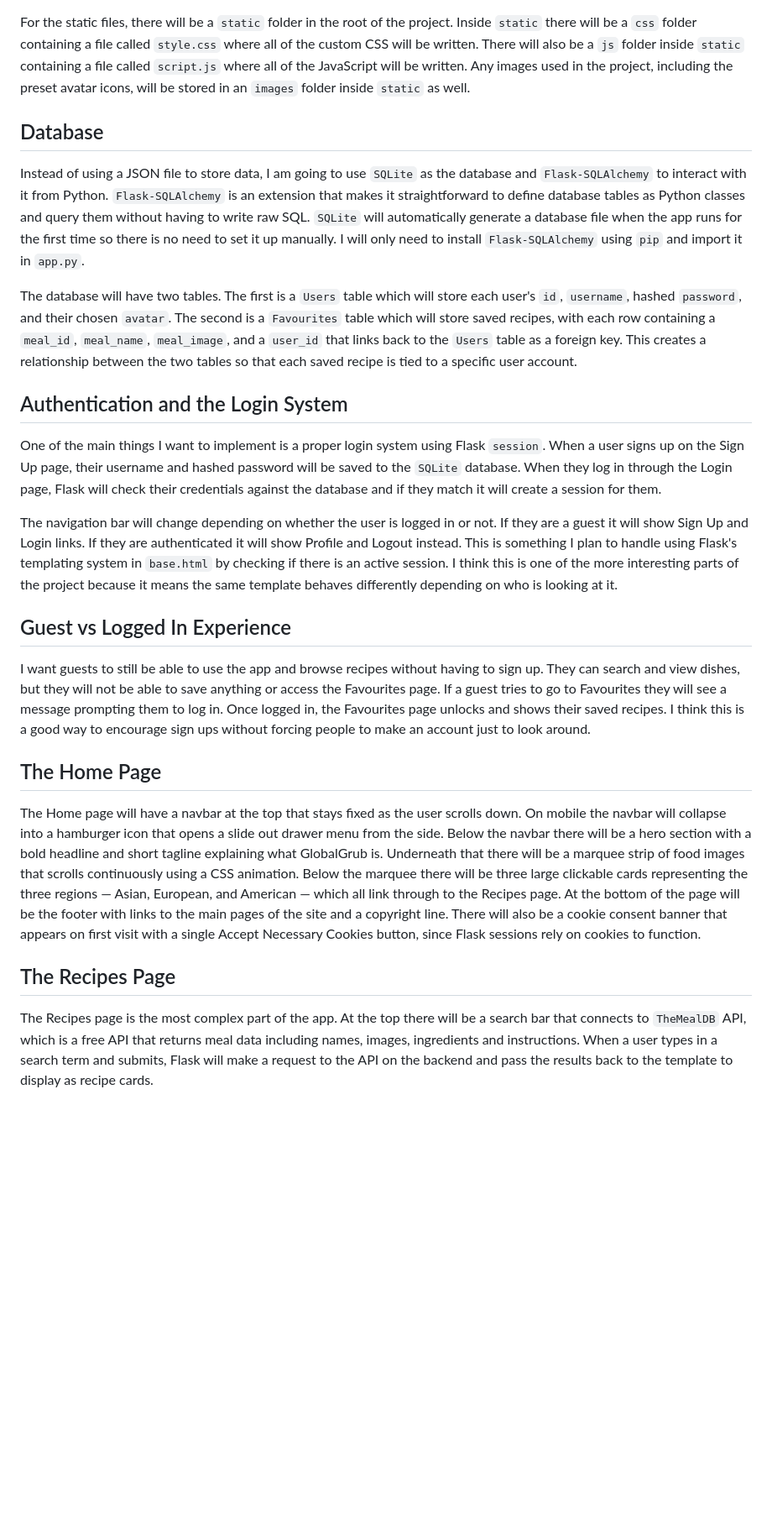
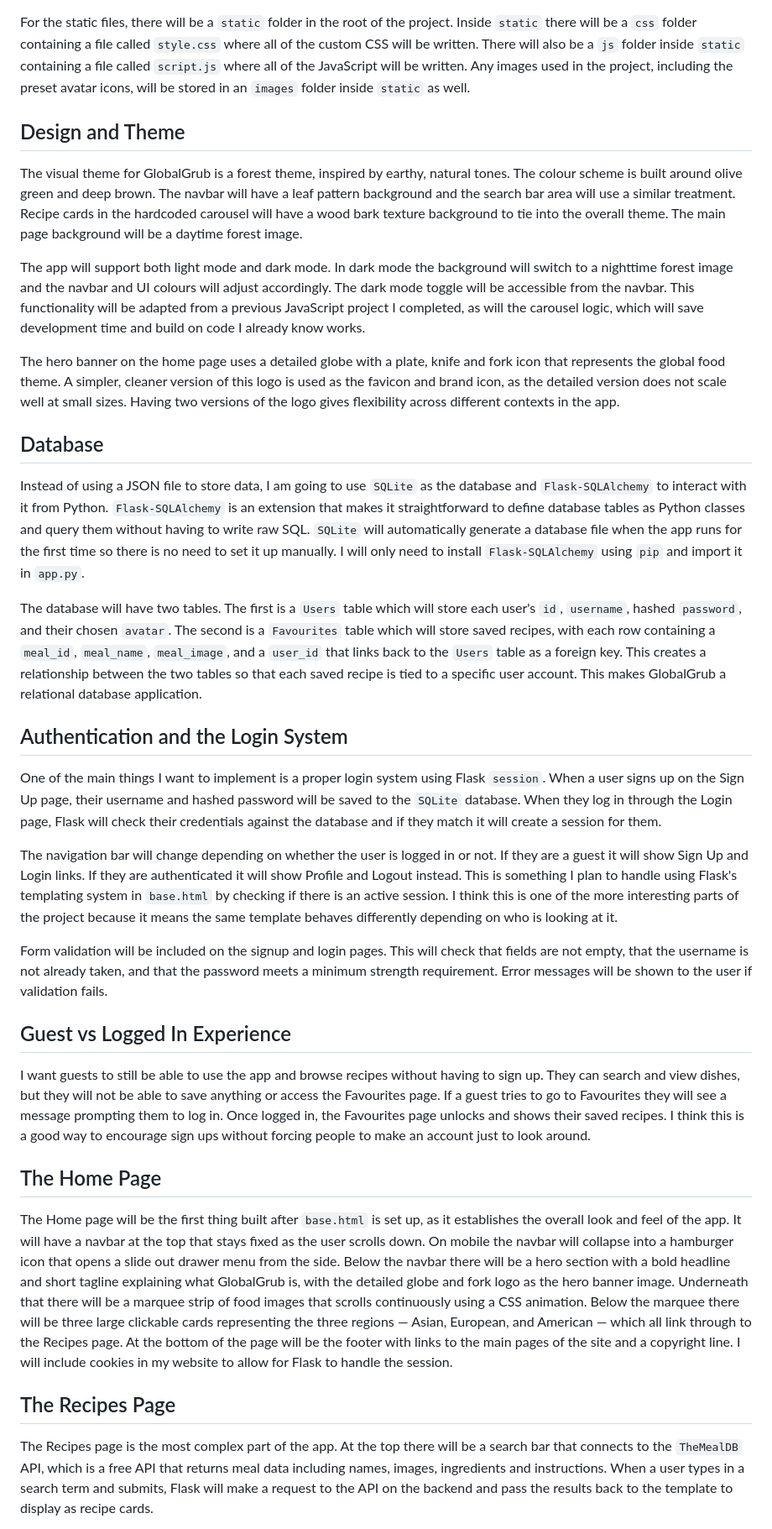
Before and after one commit to ColmN-Dev/GlobalGrub, a Markdown page: Docs/Planning.md, the part around one of its changes. Shown at 84% size. Rendered like a GitHub page; blank space fills up the shorter version.

```diff
--- a/Docs/Planning.md
+++ b/Docs/Planning.md
@@ -10,11 +10,19 @@ The app will have eight HTML template files in total, all stored inside a `templ
 
 For the static files, there will be a `static` folder in the root of the project. Inside `static` there will be a `css` folder containing a file called `style.css` where all of the custom CSS will be written. There will also be a `js` folder inside `static` containing a file called `script.js` where all of the JavaScript will be written. Any images used in the project, including the preset avatar icons, will be stored in an `images` folder inside `static` as well.
 
+## Design and Theme
+
+The visual theme for GlobalGrub is a forest theme, inspired by earthy, natural tones. The colour scheme is built around olive green and deep brown. The navbar will have a leaf pattern background and the search bar area will use a similar treatment. Recipe cards in the hardcoded carousel will have a wood bark texture background to tie into the overall theme. The main page background will be a daytime forest image.
+
+The app will support both light mode and dark mode. In dark mode the background will switch to a nighttime forest image and the navbar and UI colours will adjust accordingly. The dark mode toggle will be accessible from the navbar. This functionality will be adapted from a previous JavaScript project I completed, as will the carousel logic, which will save development time and build on code I already know works.
+
+The hero banner on the home page uses a detailed globe with a plate, knife and fork icon that represents the global food theme. A simpler, cleaner version of this logo is used as the favicon and brand icon, as the detailed version does not scale well at small sizes. Having two versions of the logo gives flexibility across different contexts in the app.
+
 ## Database
 
 Instead of using a JSON file to store data, I am going to use `SQLite` as the database and `Flask-SQLAlchemy` to interact with it from Python. `Flask-SQLAlchemy` is an extension that makes it straightforward to define database tables as Python classes and query them without having to write raw SQL. `SQLite` will automatically generate a database file when the app runs for the first time so there is no need to set it up manually. I will only need to install `Flask-SQLAlchemy` using `pip` and import it in `app.py`.
 
-The database will have two tables. The first is a `Users` table which will store each user's `id`, `username`, hashed `password`, and their chosen `avatar`. The second is a `Favourites` table which will store saved recipes, with each row containing a `meal_id`, `meal_name`, `meal_image`, and a `user_id` that links back to the `Users` table as a foreign key. This creates a relationship between the two tables so that each saved recipe is tied to a specific user account.
+The database will have two tables. The first is a `Users` table which will store each user's `id`, `username`, hashed `password`, and their chosen `avatar`. The second is a `Favourites` table which will store saved recipes, with each row containing a `meal_id`, `meal_name`, `meal_image`, and a `user_id` that links back to the `Users` table as a foreign key. This creates a relationship between the two tables so that each saved recipe is tied to a specific user account. This makes GlobalGrub a relational database application.
 
 ## Authentication and the Login System
 
@@ -22,15 +30,17 @@ One of the main things I want to implement is a proper login system using Flask
 
 The navigation bar will change depending on whether the user is logged in or not. If they are a guest it will show Sign Up and Login links. If they are authenticated it will show Profile and Logout instead. This is something I plan to handle using Flask's templating system in `base.html` by checking if there is an active session. I think this is one of the more interesting parts of the project because it means the same template behaves differently depending on who is looking at it.
 
+Form validation will be included on the signup and login pages. This will check that fields are not empty, that the username is not already taken, and that the password meets a minimum strength requirement. Error messages will be shown to the user if validation fails.
+
 ## Guest vs Logged In Experience
 
 I want guests to still be able to use the app and browse recipes without having to sign up. They can search and view dishes, but they will not be able to save anything or access the Favourites page. If a guest tries to go to Favourites they will see a message prompting them to log in. Once logged in, the Favourites page unlocks and shows their saved recipes. I think this is a good way to encourage sign ups without forcing people to make an account just to look around.
 
 ## The Home Page
 
-The Home page will have a navbar at the top that stays fixed as the user scrolls down. On mobile the navbar will collapse into a hamburger icon that opens a slide out drawer menu from the side. Below the navbar there will be a hero section with a bold headline and short tagline explaining what GlobalGrub is. Underneath that there will be a marquee strip of food images that scrolls continuously using a CSS animation. Below the marquee there will be three large clickable cards representing the three regions — Asian, European, and American — which all link through to the Recipes page. At the bottom of the page will be the footer with links to the main pages of the site and a copyright line. There will also be a cookie consent banner that appears on first visit with a single Accept Necessary Cookies button, since Flask sessions rely on cookies to function.
+The Home page will be the first thing built after `base.html` is set up, as it establishes the overall look and feel of the app. It will have a navbar at the top that stays fixed as the user scrolls down. On mobile the navbar will collapse into a hamburger icon that opens a slide out drawer menu from the side. Below the navbar there will be a hero section with a bold headline and short tagline explaining what GlobalGrub is, with the detailed globe and fork logo as the hero banner image. Underneath that there will be a marquee strip of food images that scrolls continuously using a CSS animation. Below the marquee there will be three large clickable cards representing the three regions — Asian, European, and American — which all link through to the Recipes page. At the bottom of the page will be the footer with links to the main pages of the site and a copyright line. I will include cookies in my website to allow for Flask to handle the session.
 
 ## The Recipes Page
 
-The Recipes page is the most complex part of the app. At the top there will be a search bar that connects to `TheMealDB` API, which is a free API that returns meal data including names, images, ingredients and instructions. When a user types in a search term and submits, Flask will make a request to the API on the backend and pass the results back to the template to display as recipe cards.
+The Recipes page is the most complex part of the app. At the top there will be a search bar that connects to the `TheMealDB` API, which is a free API that returns meal data including names, images, ingredients and instructions. When a user types in a search term and submits, Flask will make a request to the API on the backend and pass the results back to the template to display as recipe cards.
 
```
Also changed, not shown: other parts of Docs/Planning.md (+16 -15 lines).
